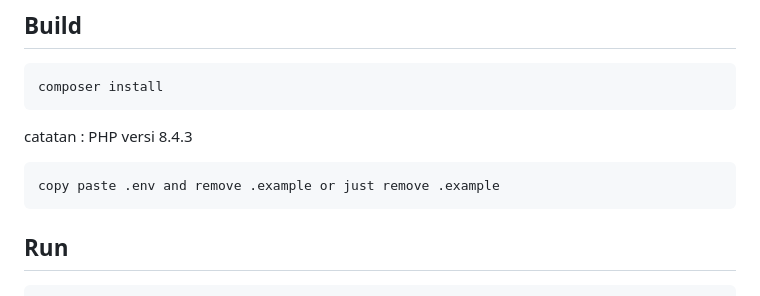
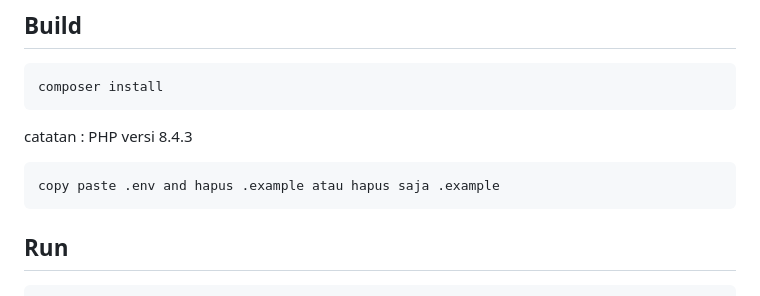
Before and after one commit to Desdes06/Perpustakaan, a Markdown page: README.md, the part around the change. GitHub-like rendering.

````diff
--- a/README.md
+++ b/README.md
@@ -27,7 +27,7 @@ composer install
 catatan : PHP versi 8.4.3
 
 ```
-copy paste .env and remove .example or just remove .example
+copy paste .env and hapus .example atau hapus saja .example
 ```
 
 ## Run
````
